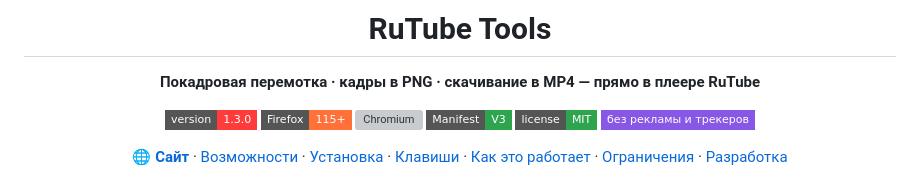
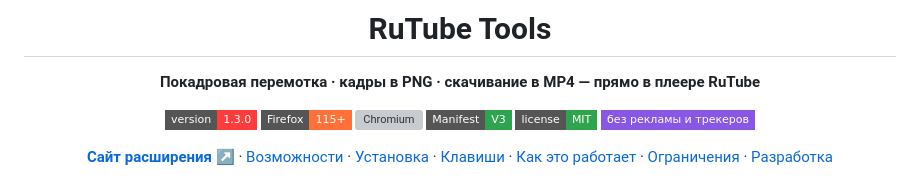
Before and after one commit to xxnetme/rutube-tools, a Markdown page: README.md, the part around the change. GitHub-like rendering; badges without logos; grey boxes are pictures that could not be loaded.

Commit message:
docs: ссылка на сайт без эмодзи

```diff
--- a/README.md
+++ b/README.md
@@ -13,7 +13,7 @@
 [![License](https://img.shields.io/badge/license-MIT-2ea44f?style=flat-square)](LICENSE)
 [![Без рекламы и трекеров](https://img.shields.io/badge/без%20рекламы%20и%20трекеров-8957e5?style=flat-square)](#приватность)
 
-**[🌐 Сайт](https://xxnetme.github.io/rutube-tools/)** · [Возможности](#возможности) · [Установка](#установка) · [Клавиши](#клавиши) · [Как это работает](#как-это-работает) · [Ограничения](#ограничения) · [Разработка](#разработка)
+**[Сайт расширения ↗](https://xxnetme.github.io/rutube-tools/)** · [Возможности](#возможности) · [Установка](#установка) · [Клавиши](#клавиши) · [Как это работает](#как-это-работает) · [Ограничения](#ограничения) · [Разработка](#разработка)
 
 </div>
 
```
